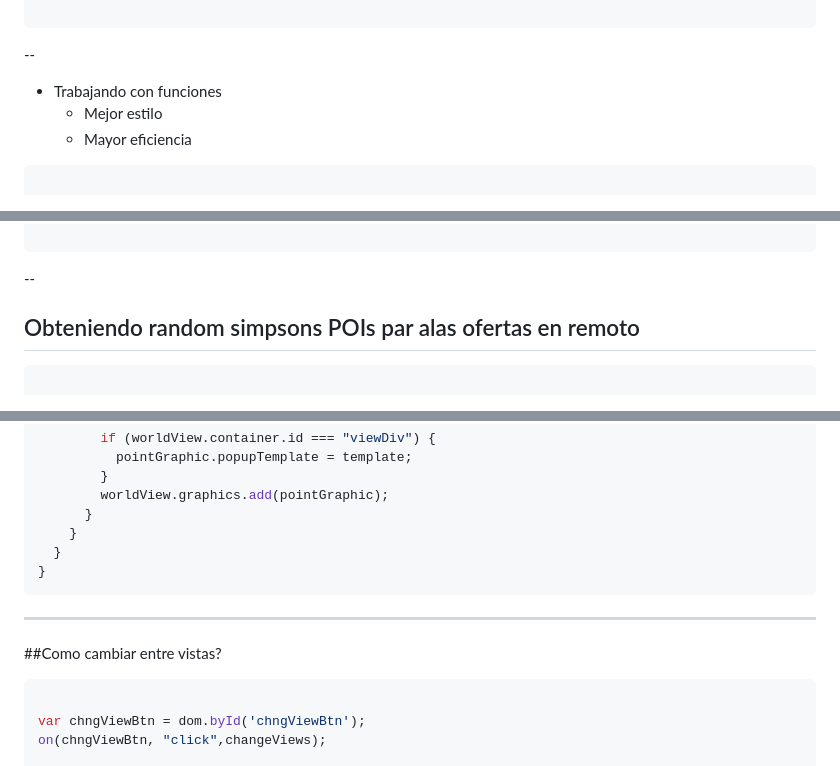
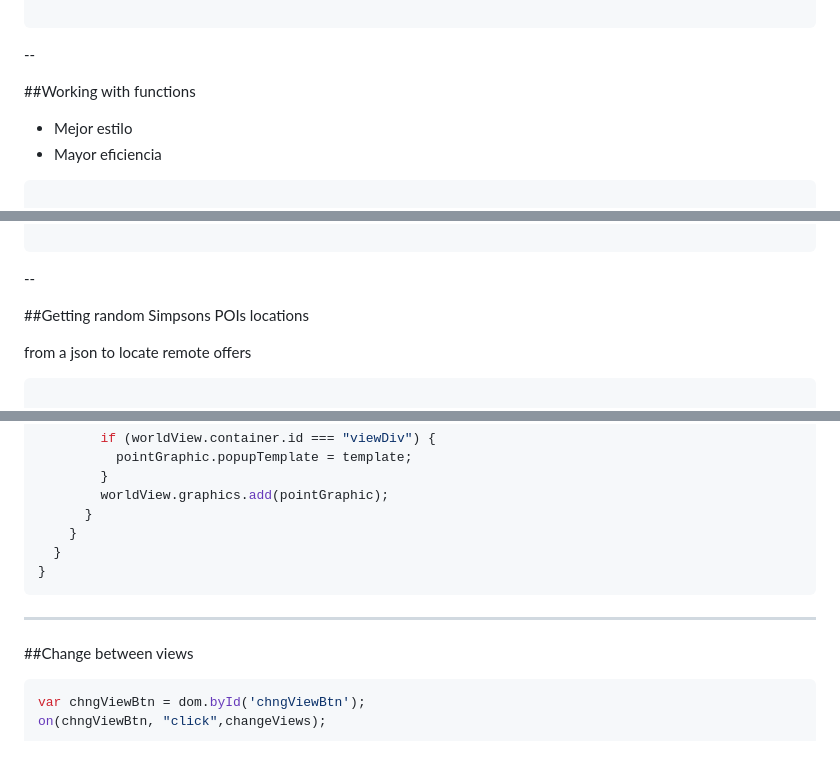
Before and after one commit to Jimeno0/presentations, a Markdown page: jobs-site/presentation.md, 3 parts joined by grey strips. Rendered like a GitHub page.

````diff
--- a/jobs-site/presentation.md
+++ b/jobs-site/presentation.md
@@ -81,7 +75,7 @@ var worldView = createView ("viewDiv",map,5,[-3, 40],["zoom","attribution"]);
 
 <!-- .slide: class="section" -->
 
-* Trabajando con funciones
+##Working with functions
   * Mejor estilo
   * Mayor eficiencia
 
@@ -135,7 +142,9 @@ $.getJSON("/api/jobs?callback=?", function(datos){
 
 <!-- .slide: class="section" -->
 
-## Obteniendo random  simpsons POIs par alas ofertas en remoto
+##Getting random Simpsons POIs locations
+
+from a json to locate remote offers
 
 ```javascript
 
@@ -236,14 +245,14 @@ function drawPoints(){
   }
 }
 ```
+
 ---
 
 <!-- .slide: class="section" -->
 
-##Como cambiar entre vistas?
+##Change between views
 
 ```javascript
-
 var chngViewBtn = dom.byId('chngViewBtn');
 on(chngViewBtn, "click",changeViews);
 
````
Also changed, not shown: other parts of jobs-site/presentation.md (+37 -30 lines), jobs-site/images/form.png, jobs-site/images/jobs-site-portal.png (added), jobs-site/images/ventana-principal.png, 1 other file.
